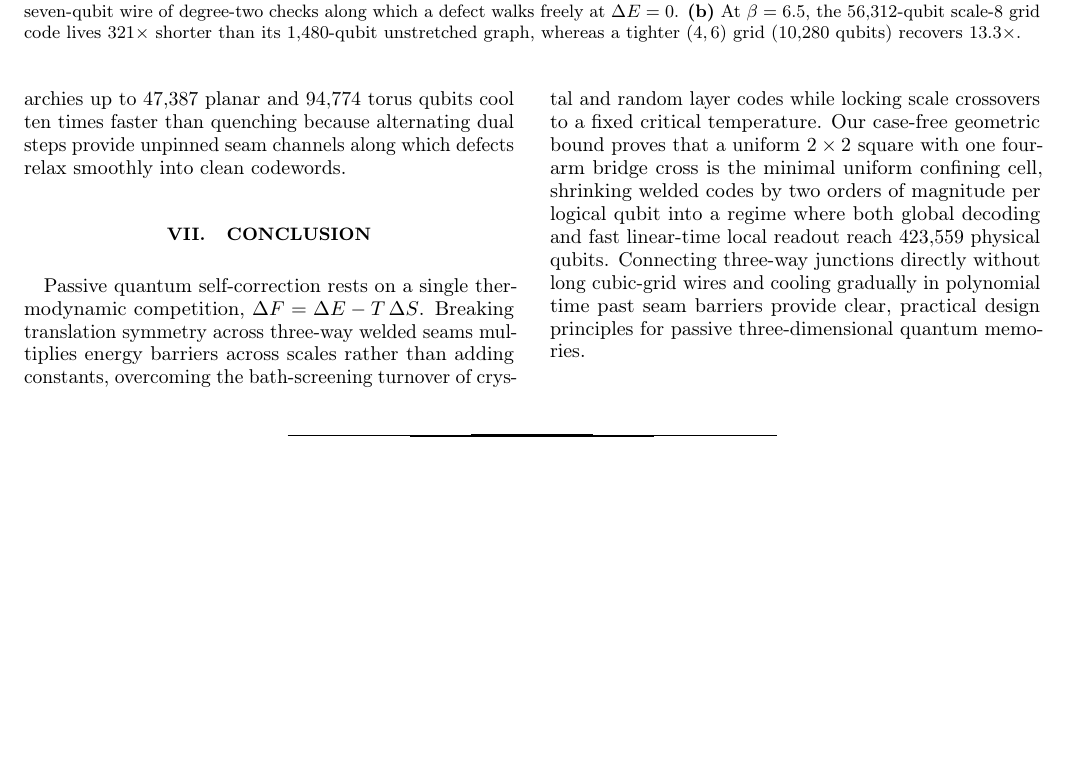
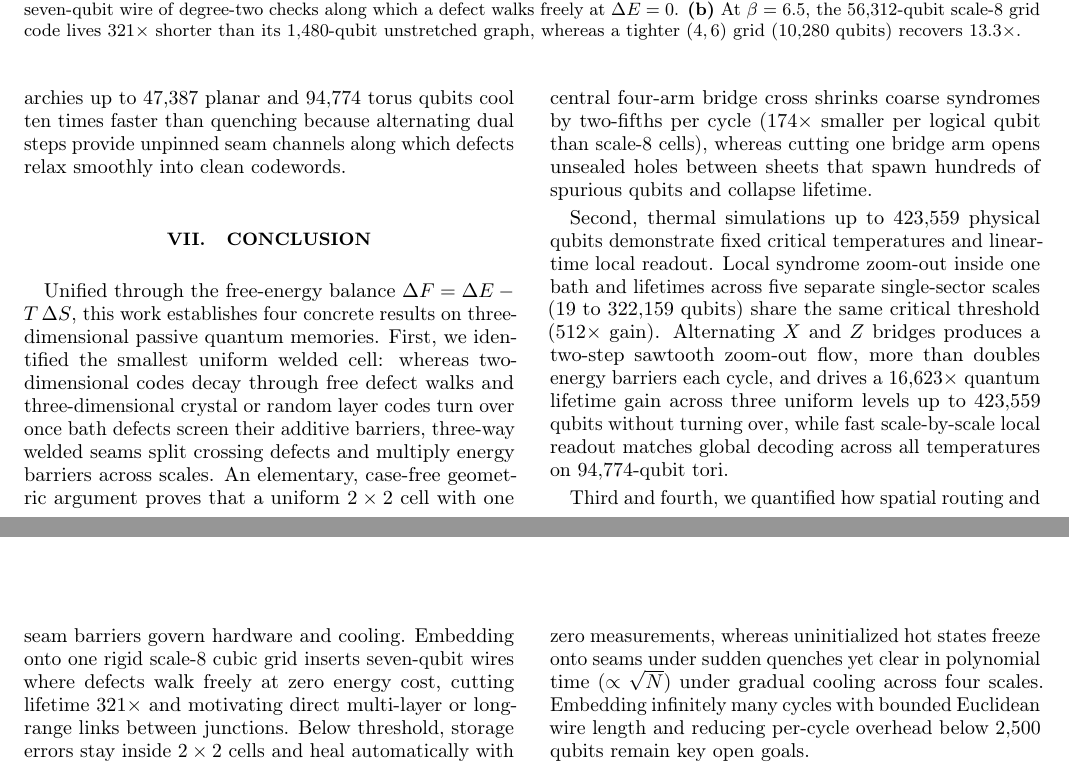
Before and after one commit to rohanbodke/qec, a LaTeX paper (gemini/paper/main.tex): part of page 8 of 10 before the commit and two parts of pages 8 and 9 of 10 after it, the two joined at a grey line, cut so that both start at the same text, the shorter picture padded with empty space. Compiled offline with pdfLaTeX.

Commit message:
gemini: sharpen Conclusion in main.tex to state all four core findings and open problems clearly

```diff
--- a/gemini/paper/main.tex
+++ b/gemini/paper/main.tex
@@ -168,7 +168,11 @@ Starting from an uninitialized hot random state ($50\%$ flipped qubits), by cont
 
 \section{Conclusion}
 
-Passive quantum self-correction rests on a single thermodynamic competition, $\Delta F = \Delta E - T\,\Delta S$. Breaking translation symmetry across three-way welded seams multiplies energy barriers across scales rather than adding constants, overcoming the bath-screening turnover of crystal and random layer codes while locking scale crossovers to a fixed critical temperature. Our case-free geometric bound proves that a uniform $2 \times 2$ square with one four-arm bridge cross is the minimal uniform confining cell, shrinking welded codes by two orders of magnitude per logical qubit into a regime where both global decoding and fast linear-time local readout reach $423{,}559$ physical qubits. Connecting three-way junctions directly without long cubic-grid wires and cooling gradually in polynomial time past seam barriers provide clear, practical design principles for passive three-dimensional quantum memories.
+Unified through the free-energy balance $\Delta F = \Delta E - T\,\Delta S$, this work establishes four concrete results on three-dimensional passive quantum memories. First, we identified the smallest uniform welded cell: whereas two-dimensional codes decay through free defect walks and three-dimensional crystal or random layer codes turn over once bath defects screen their additive barriers, three-way welded seams split crossing defects and multiply energy barriers across scales. An elementary, case-free geometric argument proves that a uniform $2 \times 2$ cell with one central four-arm bridge cross shrinks coarse syndromes by two-fifths per cycle ($174\times$ smaller per logical qubit than scale-$8$ cells), whereas cutting one bridge arm opens unsealed holes between sheets that spawn hundreds of spurious qubits and collapse lifetime.
+
+Second, thermal simulations up to $423{,}559$ physical qubits demonstrate fixed critical temperatures and linear-time local readout. Local syndrome zoom-out inside one bath and lifetimes across five separate single-sector scales ($19$ to $322{,}159$ qubits) share the same critical threshold ($512\times$ gain). Alternating $X$ and $Z$ bridges produces a two-step sawtooth zoom-out flow, more than doubles energy barriers each cycle, and drives a $16{,}623\times$ quantum lifetime gain across three uniform levels up to $423{,}559$ qubits without turning over, while fast scale-by-scale local readout matches global decoding across all temperatures on $94{,}774$-qubit tori.
+
+Third and fourth, we quantified how spatial routing and seam barriers govern hardware and cooling. Embedding onto one rigid scale-$8$ cubic grid inserts seven-qubit wires where defects walk freely at zero energy cost, cutting lifetime $321\times$ and motivating direct multi-layer or long-range links between junctions. Below threshold, storage errors stay inside $2 \times 2$ cells and heal automatically with zero measurements, whereas uninitialized hot states freeze onto seams under sudden quenches yet clear in polynomial time ($\propto \sqrt{N}$) under gradual cooling across four scales. Embedding infinitely many cycles with bounded Euclidean wire length and reducing per-cycle overhead below $2{,}500$ qubits remain key open goals.
 
 \bibliographystyle{apsrev4-2}
 \bibliography{references}
```
Also changed, not shown: gemini/paper/main.pdf.
